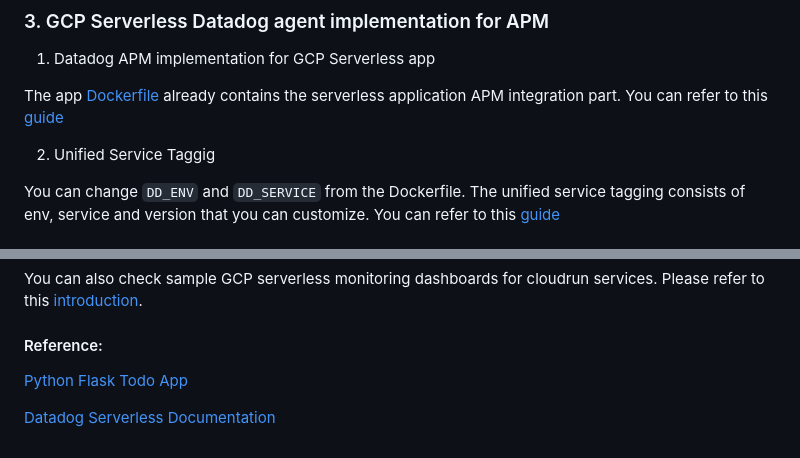
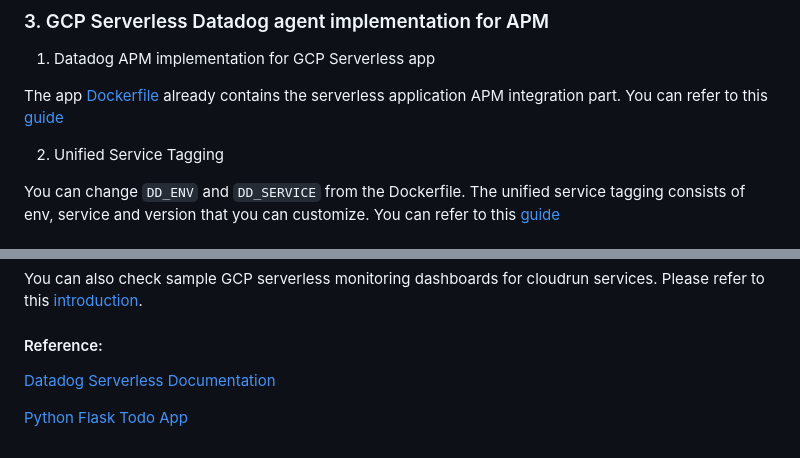
Before and after one commit to nuri-lee37/datadog-python-todoapp, a Markdown page: README.md, 2 parts joined by grey strips. Rendered like a GitHub page.

```diff
--- a/README.md
+++ b/README.md
@@ -23,7 +23,7 @@ By completing the GCP integration, you can monitor your serverless application u
 
 The app [Dockerfile](https://github.com/nuri-lee37/datadog-python-todoapp/blob/main/Dockerfile) already contains the serverless application APM integration part. You can refer to this [guide](https://docs.datadoghq.com/serverless/google_cloud_run)
 
-2. Unified Service Taggig
+2. Unified Service Tagging
 
 You can change `DD_ENV` and `DD_SERVICE` from the Dockerfile. The unified service tagging consists of env, service and version that you can customize. You can refer to this [guide](https://docs.datadoghq.com/getting_started/tagging/unified_service_tagging/?tab=docker)
 
@@ -52,6 +52,6 @@ You can also check sample GCP serverless monitoring dashboards for cloudrun serv
 
 #### Reference:
 
+[Datadog Serverless Documentation](https://docs.datadoghq.com/serverless/)
+
 [Python Flask Todo App](https://www.python-engineer.com/posts/flask-todo-app/)
-
-[Datadog Serverless Documentation](https://docs.datadoghq.com/serverless/)
```
